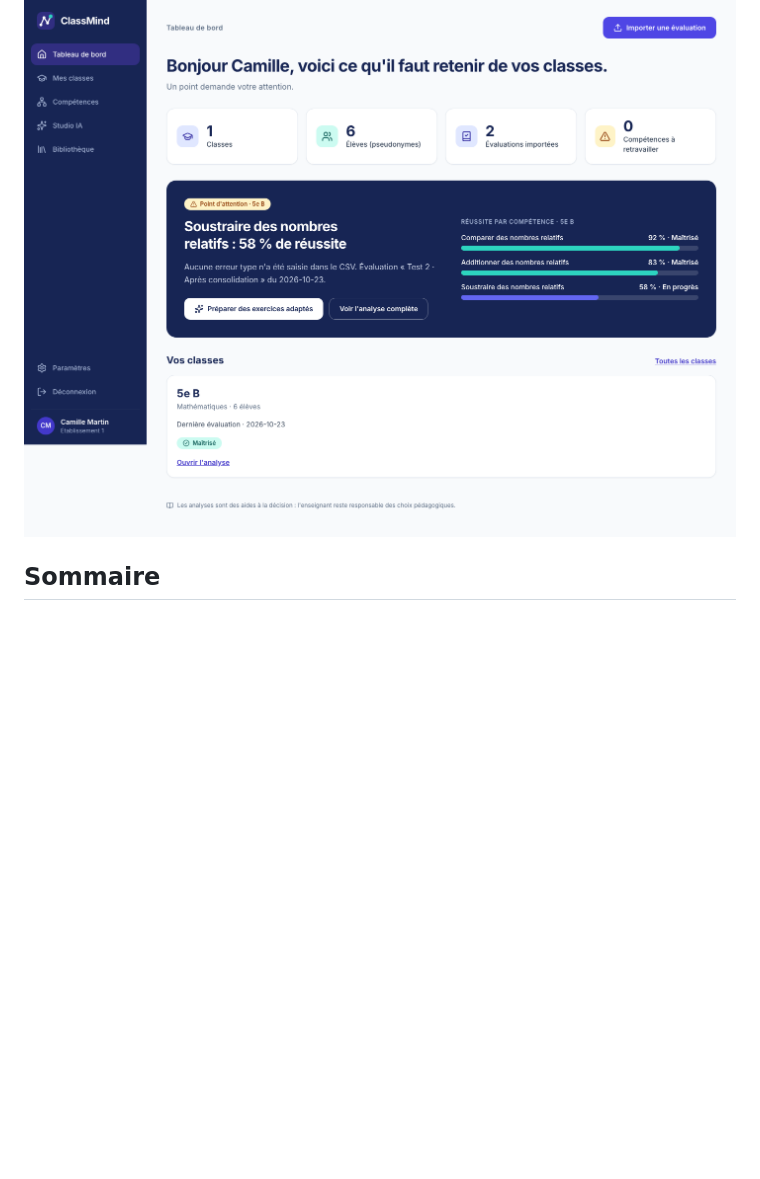
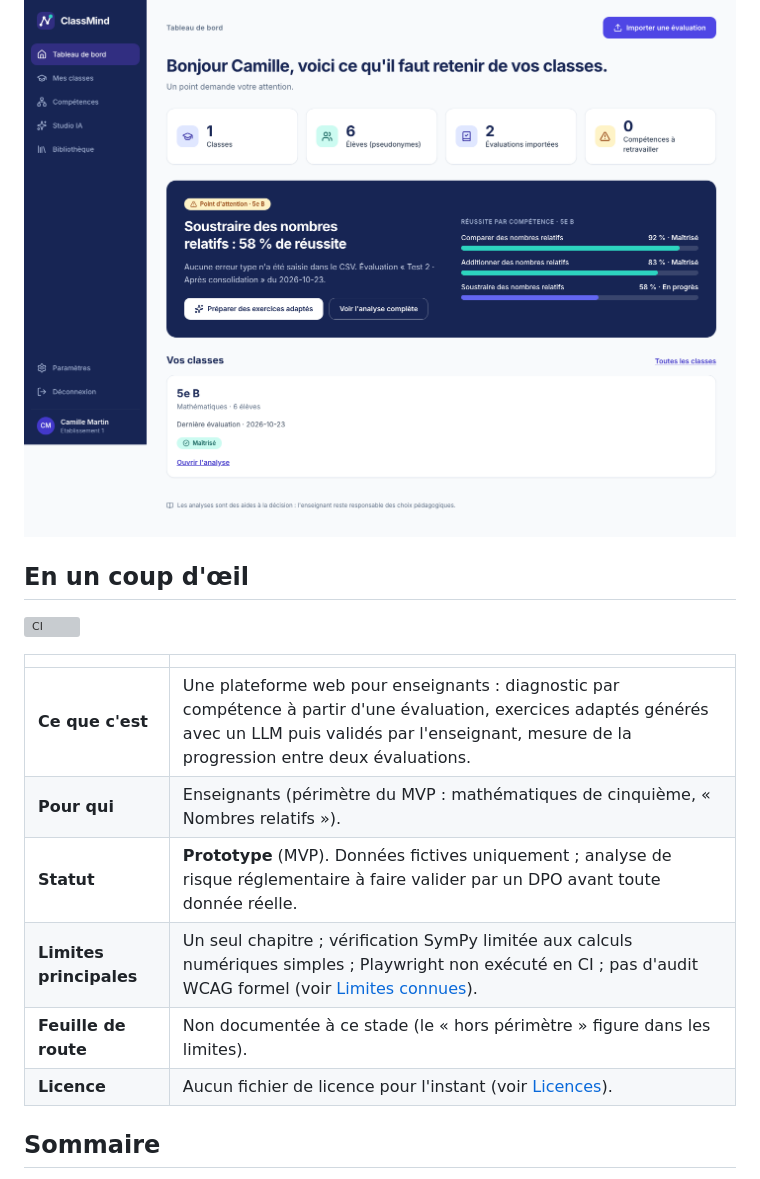
Before and after one commit to yassineaqejjaj/ClassMind, a Markdown page: README.md, the part around the change. Rendered like a GitHub page; blank space fills up the shorter version; grey boxes are pictures that could not be loaded.

Commit message:
docs(readme): add 'At a glance' summary block
Documentation-only; no existing content removed.

Co-Authored-By: Claude Sonnet 5.5 <noreply@anthropic.com>

```diff
--- a/README.md
+++ b/README.md
@@ -9,6 +9,19 @@ ClassMind est une plateforme web pour enseignants. Elle transforme les résultat
 > ⚠️ **Données fictives uniquement.** Aucune donnée d'élève réelle ne doit être utilisée tant que l'[analyse de risque réglementaire](docs/analyse-risque-reglementaire.md) n'a pas été validée par le DPO de l'établissement.
 
 ![Tableau de bord](docs/screenshots/02-tableau-de-bord.png)
+
+## En un coup d'œil
+
+[![CI](https://github.com/yassineaqejjaj/ClassMind/actions/workflows/ci.yml/badge.svg)](https://github.com/yassineaqejjaj/ClassMind/actions/workflows/ci.yml)
+
+| | |
+|---|---|
+| **Ce que c'est** | Une plateforme web pour enseignants : diagnostic par compétence à partir d'une évaluation, exercices adaptés générés avec un LLM puis validés par l'enseignant, mesure de la progression entre deux évaluations. |
+| **Pour qui** | Enseignants (périmètre du MVP : mathématiques de cinquième, « Nombres relatifs »). |
+| **Statut** | **Prototype** (MVP). Données fictives uniquement ; analyse de risque réglementaire à faire valider par un DPO avant toute donnée réelle. |
+| **Limites principales** | Un seul chapitre ; vérification SymPy limitée aux calculs numériques simples ; Playwright non exécuté en CI ; pas d'audit WCAG formel (voir [Limites connues](#limites-connues)). |
+| **Feuille de route** | Non documentée à ce stade (le « hors périmètre » figure dans les limites). |
+| **Licence** | Aucun fichier de licence pour l'instant (voir [Licences](#licences)). |
 
 ## Sommaire
 
```
